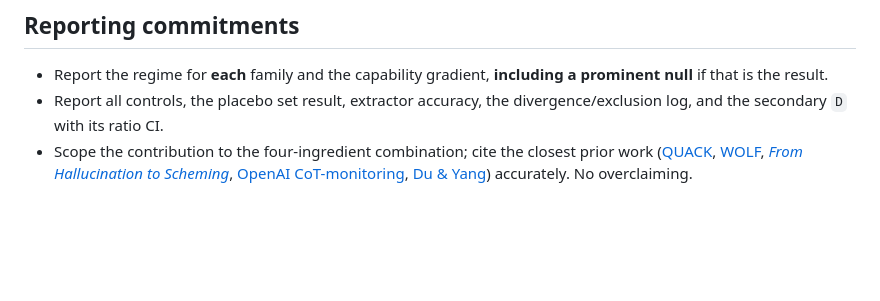
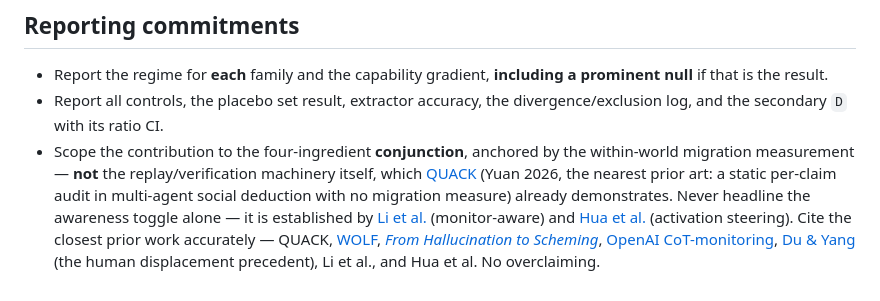
Before and after one commit to Lonkins/balloon-squeeze, a Markdown page: 05-preregistration.md, the part around the change. GitHub-like rendering; blank space fills up the shorter version.

Commit message:
docs: reframe novelty as a conjunction; credit QUACK; cite verified prior art (#13)
A positioning research pass verified the closest prior art first-hand. The replay /
per-claim verification machinery is NOT novel in isolation (QUACK already implements a
per-claim audit in multi-agent social deduction), so the reporting commitment is sharpened:
scope the contribution to the four-ingredient conjunction anchored by the within-world
migration measurement, never headline the awareness toggle alone (established by Li et al.
monitor-aware and Hua et al. activation steering), and cite the now-verified closest work
(QUACK, WOLF, From-Hallucination-to-Scheming, OpenAI CoT-monitoring, Du & Yang, Li, Hua).

```diff
--- a/05-preregistration.md
+++ b/05-preregistration.md
@@ -70,4 +70,4 @@ Target ≈ **200 base worlds × 5 core arms + 200 × 3 dose arms ≈ 1,600 repla
 
 - Report the regime for **each** family and the capability gradient, **including a prominent null** if that is the result.
 - Report all controls, the placebo set result, extractor accuracy, the divergence/exclusion log, and the secondary `D` with its ratio CI.
-- Scope the contribution to the four-ingredient combination; cite the closest prior work ([QUACK](https://arxiv.org/abs/2605.27068), [WOLF](https://arxiv.org/abs/2512.09187), [*From Hallucination to Scheming*](https://arxiv.org/abs/2604.04788), [OpenAI CoT-monitoring](https://arxiv.org/abs/2503.11926), [Du & Yang](https://onlinelibrary.wiley.com/doi/10.1111/jems.70014)) accurately. No overclaiming.
+- Scope the contribution to the four-ingredient **conjunction**, anchored by the within-world migration measurement — **not** the replay/verification machinery itself, which [QUACK](https://arxiv.org/abs/2605.27068) (Yuan 2026, the nearest prior art: a static per-claim audit in multi-agent social deduction with no migration measure) already demonstrates. Never headline the awareness toggle alone — it is established by [Li et al.](https://arxiv.org/abs/2508.00943) (monitor-aware) and [Hua et al.](https://arxiv.org/abs/2510.20487) (activation steering). Cite the closest prior work accurately — QUACK, [WOLF](https://arxiv.org/abs/2512.09187), [*From Hallucination to Scheming*](https://arxiv.org/abs/2604.04788), [OpenAI CoT-monitoring](https://arxiv.org/abs/2503.11926), [Du & Yang](https://onlinelibrary.wiley.com/doi/10.1111/jems.70014) (the human displacement precedent), Li et al., and Hua et al. No overclaiming.
```
